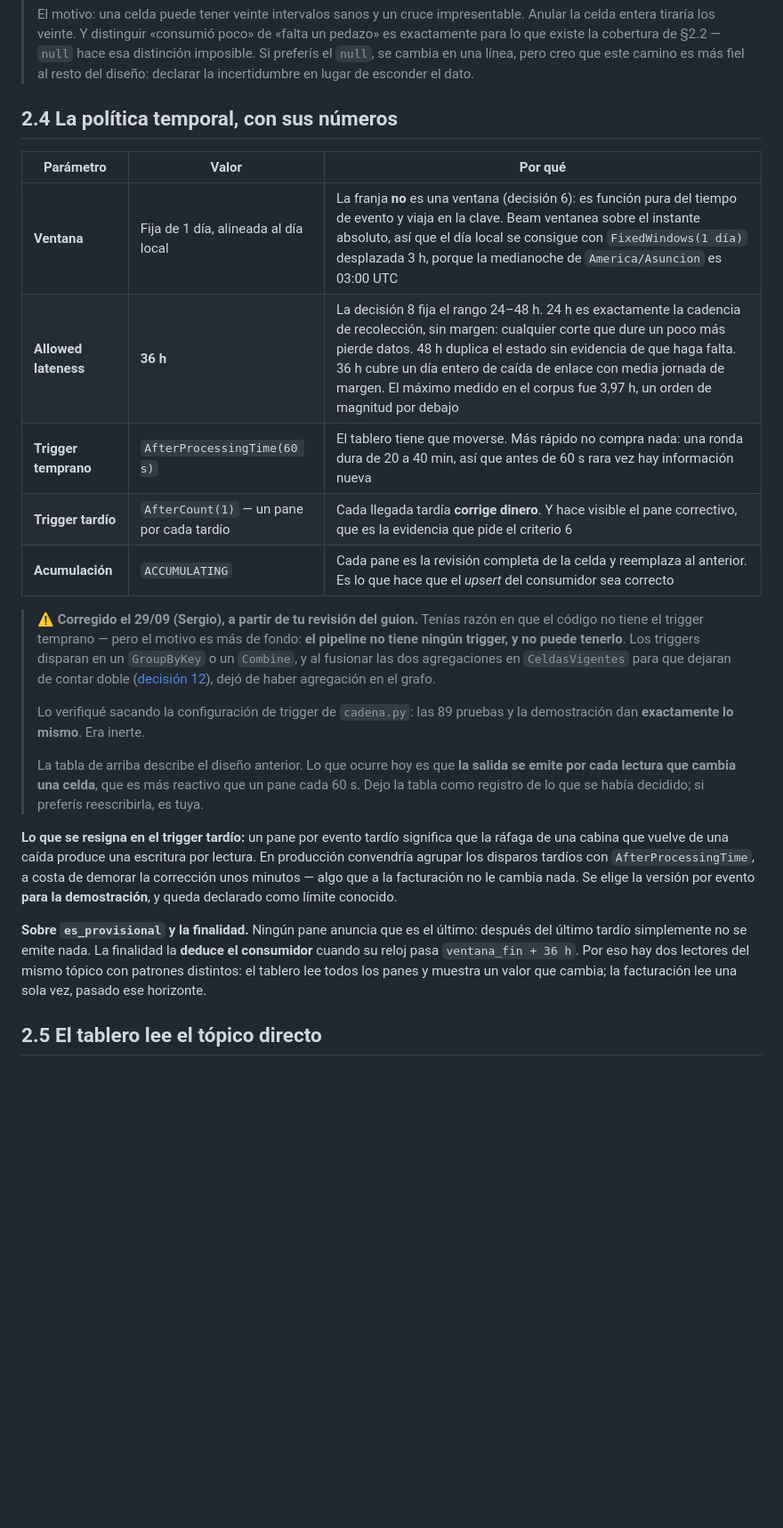
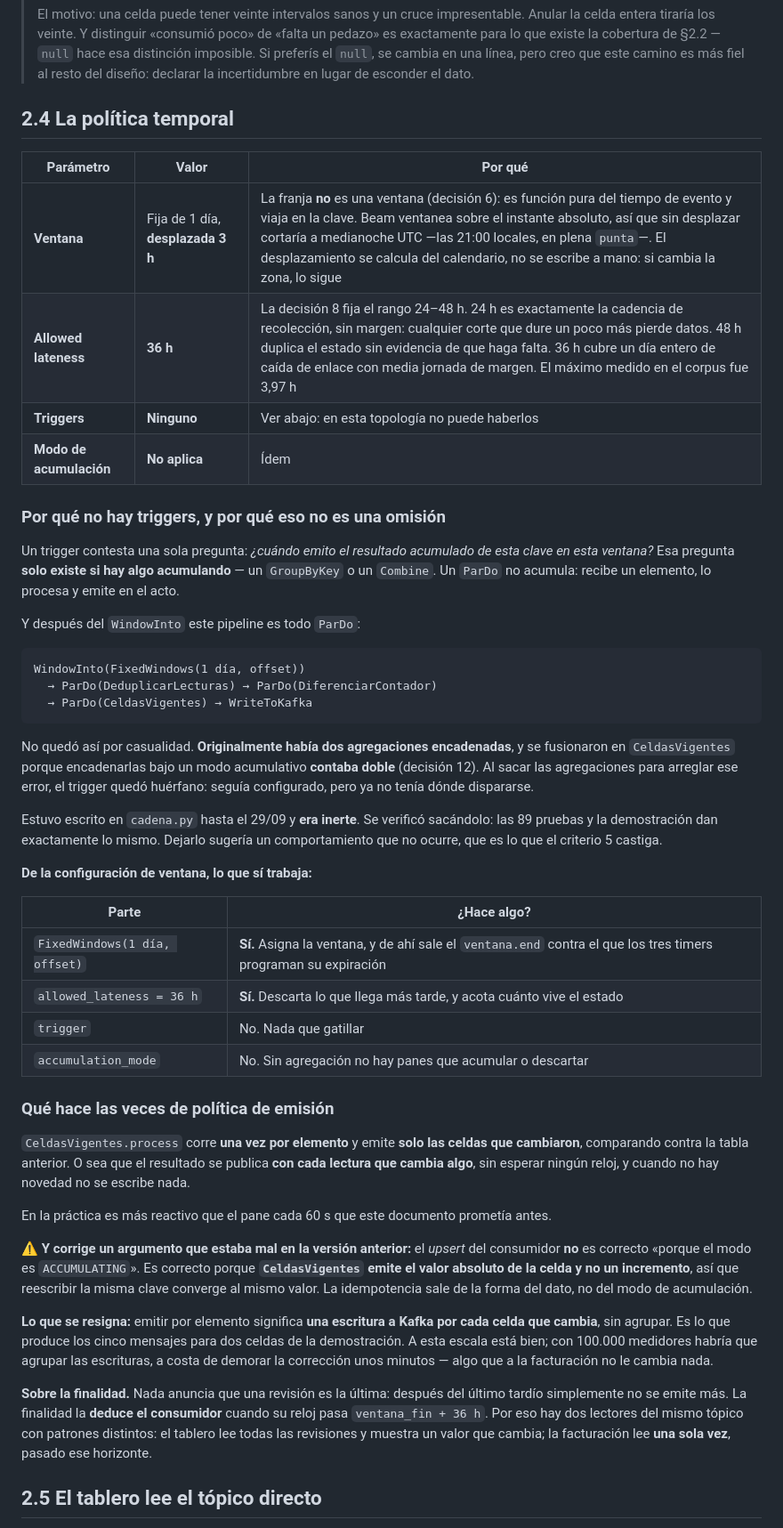
Before and after one commit to SEMP/streaming-medicion-tarifa-horaria, a Markdown page: docs/contratos.md, the part around the change. Shown at 89% size. Drawn GitHub-style; blank space fills up the shorter version.

Commit message:
Reescribir §2.4: la política temporal que el pipeline tiene de verdad
La sección describía triggers early/late con ACCUMULATING y quedaba
contradicha por la nota que Sergio le puso encima el 29/09. Una tabla que
dice una cosa y un párrafo debajo que la desmiente es peor que cualquiera de
las dos versiones por separado.

Ahora la tabla dice lo que hay: ventana diaria desplazada 3 h, lateness de
36 h, y ningún trigger. Con la explicación de por qué no puede haberlos —los
triggers disparan en un GroupByKey o un Combine, y al fusionar las dos
agregaciones en CeldasVigentes para que dejaran de contar doble se quedó sin
agregación— y de qué sí aporta la ventana: el window.end de los timers y la
lateness que expira el estado.

Corrige además un argumento que estaba mal desde la primera versión: el
upsert no es correcto por el modo de acumulación, sino porque CeldasVigentes
emite el valor absoluto de la celda y no un incremento. La idempotencia sale
de la forma del dato.

Y reemplaza el límite declarado, que hablaba de una ráfaga de panes tardíos,
por el que corresponde: una escritura a Kafka por cada celda que cambia, sin
agrupar.

Co-Authored-By: Claude Opus 5 (1M context) <noreply@anthropic.com>

````diff
--- a/docs/contratos.md
+++ b/docs/contratos.md
@@ -358,40 +358,71 @@ en el corpus medido va de 16 min (p50) a **249 min** en el peor caso — una cab
 > Si preferís el `null`, se cambia en una línea, pero creo que este camino es más fiel al
 > resto del diseño: declarar la incertidumbre en lugar de esconder el dato.
 
-## 2.4 La política temporal, con sus números
+## 2.4 La política temporal
 
 | Parámetro | Valor | Por qué |
 |---|---|---|
-| **Ventana** | Fija de 1 día, alineada al día local | La franja **no** es una ventana (decisión 6): es función pura del tiempo de evento y viaja en la clave. Beam ventanea sobre el instante absoluto, así que el día local se consigue con `FixedWindows(1 día)` desplazada 3 h, porque la medianoche de `America/Asuncion` es 03:00 UTC |
-| **Allowed lateness** | **36 h** | La decisión 8 fija el rango 24–48 h. 24 h es exactamente la cadencia de recolección, sin margen: cualquier corte que dure un poco más pierde datos. 48 h duplica el estado sin evidencia de que haga falta. 36 h cubre un día entero de caída de enlace con media jornada de margen. El máximo medido en el corpus fue 3,97 h, un orden de magnitud por debajo |
-| **Trigger temprano** | `AfterProcessingTime(60 s)` | El tablero tiene que moverse. Más rápido no compra nada: una ronda dura de 20 a 40 min, así que antes de 60 s rara vez hay información nueva |
-| **Trigger tardío** | `AfterCount(1)` — un pane por cada tardío | Cada llegada tardía **corrige dinero**. Y hace visible el pane correctivo, que es la evidencia que pide el criterio 6 |
-| **Acumulación** | `ACCUMULATING` | Cada pane es la revisión completa de la celda y reemplaza al anterior. Es lo que hace que el *upsert* del consumidor sea correcto |
+| **Ventana** | Fija de 1 día, **desplazada 3 h** | La franja **no** es una ventana (decisión 6): es función pura del tiempo de evento y viaja en la clave. Beam ventanea sobre el instante absoluto, así que sin desplazar cortaría a medianoche UTC —las 21:00 locales, en plena `punta`—. El desplazamiento se calcula del calendario, no se escribe a mano: si cambia la zona, lo sigue |
+| **Allowed lateness** | **36 h** | La decisión 8 fija el rango 24–48 h. 24 h es exactamente la cadencia de recolección, sin margen: cualquier corte que dure un poco más pierde datos. 48 h duplica el estado sin evidencia de que haga falta. 36 h cubre un día entero de caída de enlace con media jornada de margen. El máximo medido en el corpus fue 3,97 h |
+| **Triggers** | **Ninguno** | Ver abajo: en esta topología no puede haberlos |
+| **Modo de acumulación** | **No aplica** | Ídem |
 
-> ⚠️ **Corregido el 29/09 (Sergio), a partir de tu revisión del guion.** Tenías razón en que
-> el código no tiene el trigger temprano — pero el motivo es más de fondo: **el pipeline no
-> tiene ningún trigger, y no puede tenerlo**. Los triggers disparan en un `GroupByKey` o un
-> `Combine`, y al fusionar las dos agregaciones en `CeldasVigentes` para que dejaran de contar
-> doble ([decisión 12](decisiones-de-diseno.md)), dejó de haber agregación en el grafo.
->
-> Lo verifiqué sacando la configuración de trigger de `cadena.py`: las 89 pruebas y la
-> demostración dan **exactamente lo mismo**. Era inerte.
->
-> La tabla de arriba describe el diseño anterior. Lo que ocurre hoy es que **la salida se emite
-> por cada lectura que cambia una celda**, que es más reactivo que un pane cada 60 s. Dejo la
-> tabla como registro de lo que se había decidido; si preferís reescribirla, es tuya.
+### Por qué no hay triggers, y por qué eso no es una omisión
 
-**Lo que se resigna en el trigger tardío:** un pane por evento tardío significa que la ráfaga
-de una cabina que vuelve de una caída produce una escritura por lectura. En producción
-convendría agrupar los disparos tardíos con `AfterProcessingTime`, a costa de demorar la
-corrección unos minutos — algo que a la facturación no le cambia nada. Se elige la versión por
-evento **para la demostración**, y queda declarado como límite conocido.
+Un trigger contesta una sola pregunta: *¿cuándo emito el resultado acumulado de esta clave en
+esta ventana?* Esa pregunta **solo existe si hay algo acumulando** — un `GroupByKey` o un
+`Combine`. Un `ParDo` no acumula: recibe un elemento, lo procesa y emite en el acto.
 
-**Sobre `es_provisional` y la finalidad.** Ningún pane anuncia que es el último: después del
-último tardío simplemente no se emite nada. La finalidad la **deduce el consumidor** cuando su
-reloj pasa `ventana_fin + 36 h`. Por eso hay dos lectores del mismo tópico con patrones
-distintos: el tablero lee todos los panes y muestra un valor que cambia; la facturación lee una
-sola vez, pasado ese horizonte.
+Y después del `WindowInto` este pipeline es todo `ParDo`:
+
+```
+WindowInto(FixedWindows(1 día, offset))
+  → ParDo(DeduplicarLecturas) → ParDo(DiferenciarContador)
+  → ParDo(CeldasVigentes) → WriteToKafka
+```
+
+No quedó así por casualidad. **Originalmente había dos agregaciones encadenadas**, y se
+fusionaron en `CeldasVigentes` porque encadenarlas bajo un modo acumulativo **contaba doble**
+(decisión 12). Al sacar las agregaciones para arreglar ese error, el trigger quedó huérfano:
+seguía configurado, pero ya no tenía dónde dispararse.
+
+Estuvo escrito en `cadena.py` hasta el 29/09 y **era inerte**. Se verificó sacándolo: las 89
+pruebas y la demostración dan exactamente lo mismo. Dejarlo sugería un comportamiento que no
+ocurre, que es lo que el criterio 5 castiga.
+
+**De la configuración de ventana, lo que sí trabaja:**
+
+| Parte | ¿Hace algo? |
+|---|---|
+| `FixedWindows(1 día, offset)` | **Sí.** Asigna la ventana, y de ahí sale el `ventana.end` contra el que los tres timers programan su expiración |
+| `allowed_lateness = 36 h` | **Sí.** Descarta lo que llega más tarde, y acota cuánto vive el estado |
+| `trigger` | No. Nada que gatillar |
+| `accumulation_mode` | No. Sin agregación no hay panes que acumular o descartar |
+
+### Qué hace las veces de política de emisión
+
+`CeldasVigentes.process` corre **una vez por elemento** y emite **solo las celdas que
+cambiaron**, comparando contra la tabla anterior. O sea que el resultado se publica **con cada
+lectura que cambia algo**, sin esperar ningún reloj, y cuando no hay novedad no se escribe
+nada.
+
+En la práctica es más reactivo que el pane cada 60 s que este documento prometía antes.
+
+⚠️ **Y corrige un argumento que estaba mal en la versión anterior:** el *upsert* del consumidor
+**no** es correcto «porque el modo es `ACCUMULATING`». Es correcto porque **`CeldasVigentes`
+emite el valor absoluto de la celda y no un incremento**, así que reescribir la misma clave
+converge al mismo valor. La idempotencia sale de la forma del dato, no del modo de acumulación.
+
+**Lo que se resigna:** emitir por elemento significa **una escritura a Kafka por cada celda que
+cambia**, sin agrupar. Es lo que produce los cinco mensajes para dos celdas de la demostración.
+A esta escala está bien; con 100.000 medidores habría que agrupar las escrituras, a costa de
+demorar la corrección unos minutos — algo que a la facturación no le cambia nada.
+
+**Sobre la finalidad.** Nada anuncia que una revisión es la última: después del último tardío
+simplemente no se emite más. La finalidad la **deduce el consumidor** cuando su reloj pasa
+`ventana_fin + 36 h`. Por eso hay dos lectores del mismo tópico con patrones distintos: el
+tablero lee todas las revisiones y muestra un valor que cambia; la facturación lee **una sola
+vez**, pasado ese horizonte.
 
 ## 2.5 El tablero lee el tópico directo
 
````
